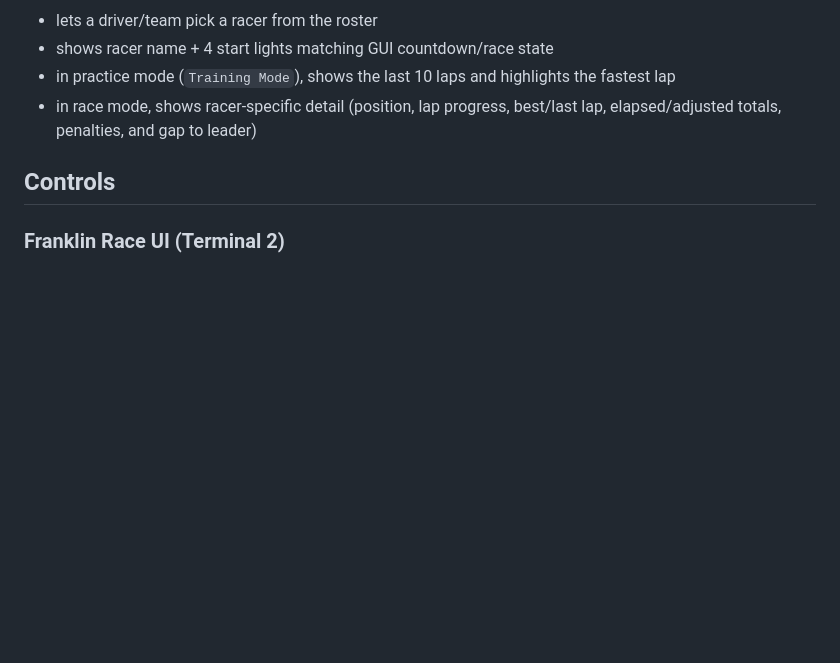
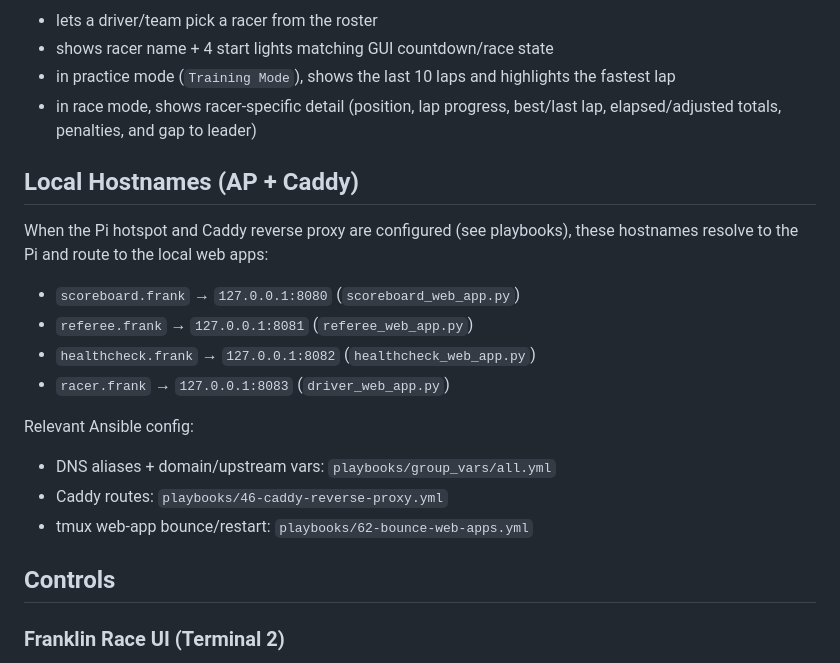
Before and after one commit to jachin/franklin-lap-counter, a Markdown page: README.md, the part around the change. Drawn GitHub-style; blank space fills up the shorter version.

```diff
--- a/README.md
+++ b/README.md
@@ -120,6 +120,21 @@ Current behavior:
 - shows racer name + 4 start lights matching GUI countdown/race state
 - in practice mode (`Training Mode`), shows the last 10 laps and highlights the fastest lap
 - in race mode, shows racer-specific detail (position, lap progress, best/last lap, elapsed/adjusted totals, penalties, and gap to leader)
+
+## Local Hostnames (AP + Caddy)
+
+When the Pi hotspot and Caddy reverse proxy are configured (see playbooks), these hostnames resolve to the Pi and route to the local web apps:
+
+- `scoreboard.frank` → `127.0.0.1:8080` (`scoreboard_web_app.py`)
+- `referee.frank` → `127.0.0.1:8081` (`referee_web_app.py`)
+- `healthcheck.frank` → `127.0.0.1:8082` (`healthcheck_web_app.py`)
+- `racer.frank` → `127.0.0.1:8083` (`driver_web_app.py`)
+
+Relevant Ansible config:
+
+- DNS aliases + domain/upstream vars: `playbooks/group_vars/all.yml`
+- Caddy routes: `playbooks/46-caddy-reverse-proxy.yml`
+- tmux web-app bounce/restart: `playbooks/62-bounce-web-apps.yml`
 
 ## Controls
 
```
